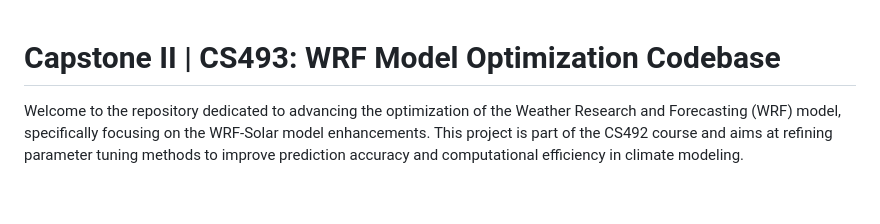
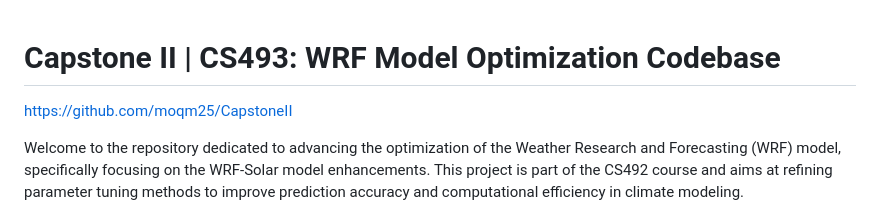
Before and after one commit to moqm25/CapstoneII, a Markdown page: README.md, the part around the change. Rendered like a GitHub page; blank space fills up the shorter version.

```diff
--- a/README.md
+++ b/README.md
@@ -1,4 +1,6 @@
 # Capstone II | CS493: WRF Model Optimization Codebase
+
+https://github.com/moqm25/CapstoneII
 
 Welcome to the repository dedicated to advancing the optimization of the Weather Research and Forecasting (WRF) model, specifically focusing on the WRF-Solar model enhancements. This project is part of the CS492 course and aims at refining parameter tuning methods to improve prediction accuracy and computational efficiency in climate modeling.
 
```
